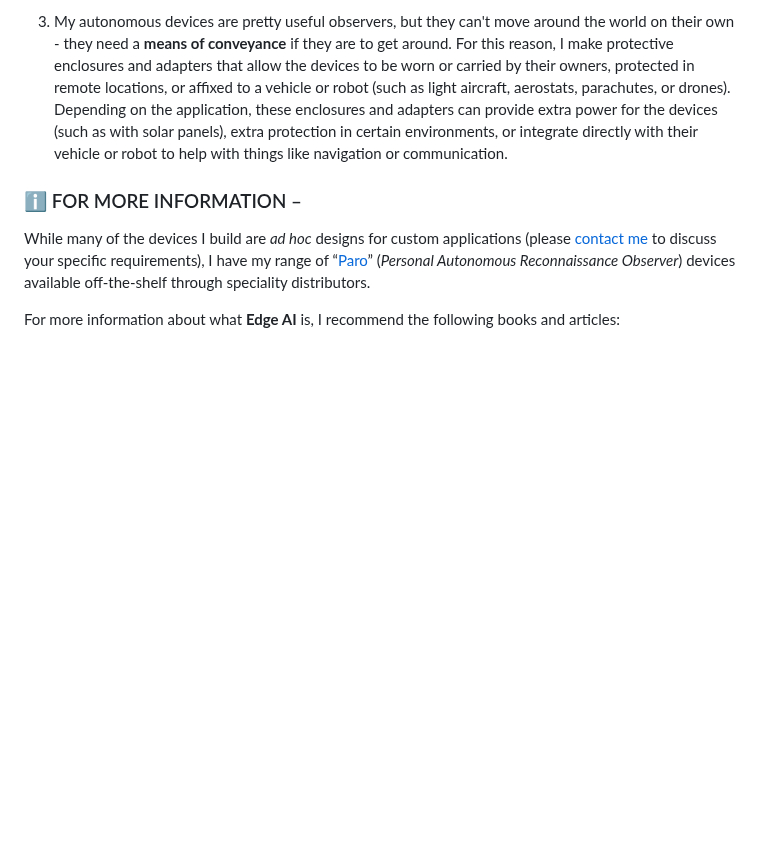
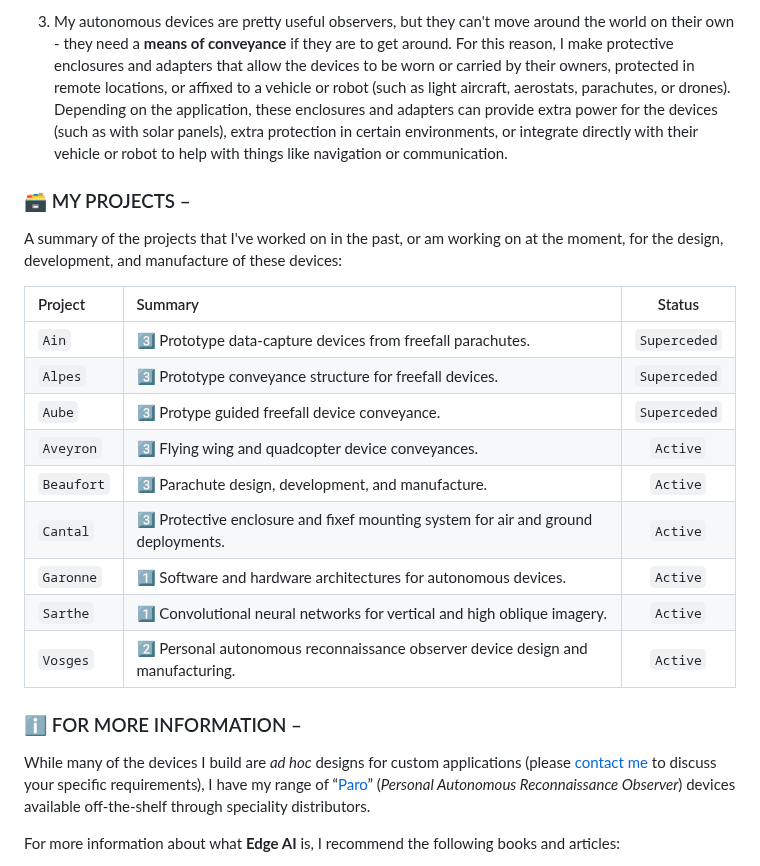
Before and after one commit to cpknight/CPKnight, a Markdown page: README.md, the part around the change. GitHub-like rendering; blank space fills up the shorter version.

```diff
--- a/README.md
+++ b/README.md
@@ -33,6 +33,22 @@ The devices that I make involve three main things &ndash; :one: **reconnaissance
 
 3. My autonomous devices are pretty useful observers, but they can't move around the world on their own - they need a **means of conveyance** if they are to get around. For this reason, I make protective enclosures and adapters that allow the devices to be worn or carried by their owners, protected in remote locations, or affixed to a vehicle or robot (such as light aircraft, aerostats, parachutes, or drones). Depending on the application, these enclosures and adapters can provide extra power for the devices (such as with solar panels), extra protection in certain environments, or integrate directly with their vehicle or robot to help with things like navigation or communication.
 
+### :card_file_box: MY PROJECTS &ndash;
+
+A summary of the projects that I've worked on in the past, or am working on at the moment, for the design, development, and manufacture of these devices:
+
+| Project | Summary | Status |
+| :------ | :------ | :----: |
+| `Ain` | :three: Prototype data-capture devices from freefall parachutes. | `Superceded` |
+| `Alpes` | :three: Prototype conveyance structure for freefall devices. | `Superceded` |
+| `Aube` | :three: Protype guided freefall device conveyance. | `Superceded` |
+| `Aveyron` | :three: Flying wing and quadcopter device conveyances. | `Active` |
+| `Beaufort` | :three: Parachute design, development, and manufacture. | `Active` |
+| `Cantal` | :three: Protective enclosure and fixef mounting system for air and ground deployments. | `Active` |
+| `Garonne` | :one: Software and hardware architectures for autonomous devices. | `Active` |
+| `Sarthe` | :one: Convolutional neural networks for vertical and high oblique imagery. | `Active` |
+| `Vosges` | :two: Personal autonomous reconnaissance observer device design and manufacturing. | `Active` |
+
 ### :information_source: FOR MORE INFORMATION &ndash;
 
 While many of the devices I build are *ad hoc* designs for custom applications (please [contact me](mailto:chris@cpknight.io) to discuss your specific requirements), I have my range of “[Paro](https://github.com/cpknight/Paro)” (*Personal Autonomous Reconnaissance Observer*) devices available off-the-shelf through speciality distributors. <!-- in the United States, the United Kingdom, France, Australia, and Israel. -->
```
